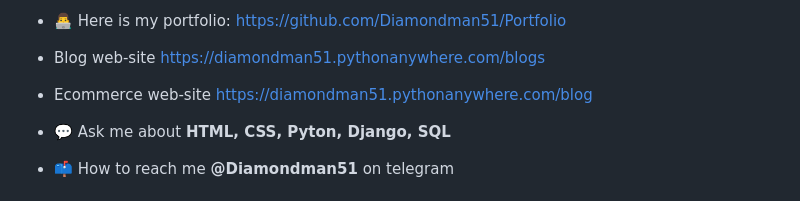
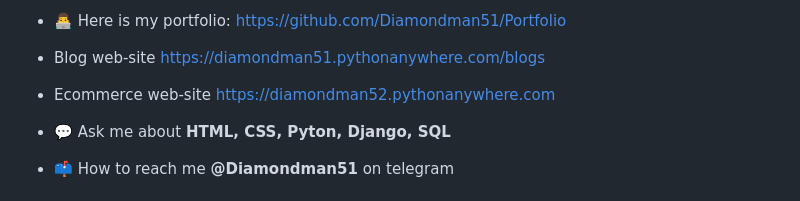
Before and after one commit to Diamondman51/Diamondman51, a Markdown page: README.md, the part around the change. GitHub-like rendering.

```diff
--- a/README.md
+++ b/README.md
@@ -34,7 +34,7 @@
 - 👨‍💻 Here is my portfolio: [https://github.com/Diamondman51/Portfolio](https://github.com/Diamondman51/Portfolio)
 
 - Blog web-site [https://diamondman51.pythonanywhere.com/blogs](https://diamondman51.pythonanywhere.com/blogs)
-- Ecommerce web-site [https://diamondman51.pythonanywhere.com/blog](https://diamondman51.pythonanywhere.com/blogs)
+- Ecommerce web-site [https://diamondman52.pythonanywhere.com](https://diamondman52.pythonanywhere.com)
 
 - 💬 Ask me about **HTML, CSS, Pyton, Django, SQL**
 
```
